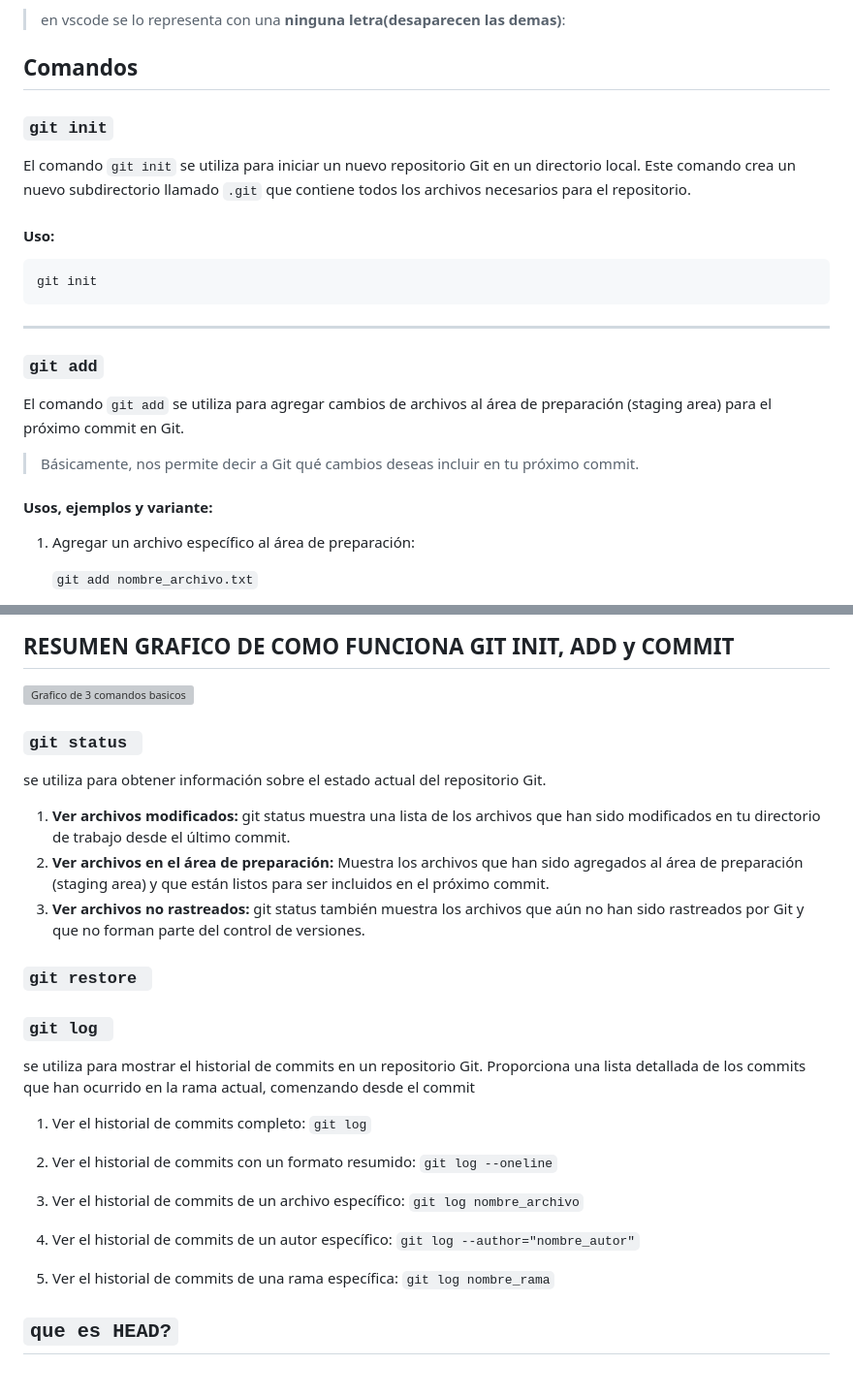
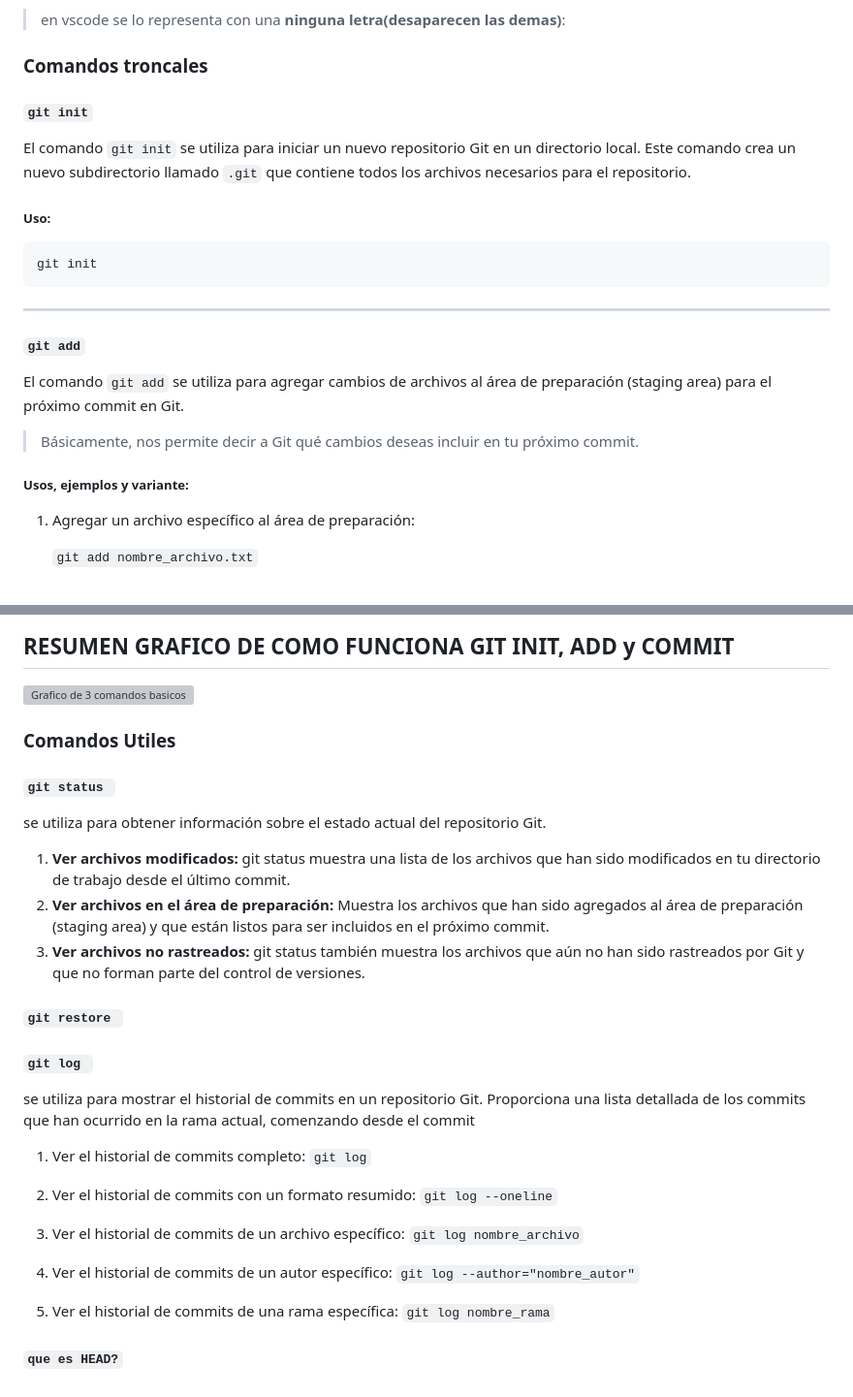
Before and after one commit to MauriNestor/cursoGit, a Markdown page: REDME.md, 2 parts joined by grey strips. Shown at 97% size. GitHub-like rendering; grey boxes are pictures that could not be loaded.

Commit message:
orden en comandos

```diff
--- a/REDME.md
+++ b/REDME.md
@@ -30,22 +30,22 @@ Este es el estado final y más estable de tus archivos, donde se almacenan los c
 >en vscode se lo representa con una **ninguna letra(desaparecen las demas)**:
 
 
-## Comandos
+### Comandos troncales
 
-### `git init`
+#### `git init`
 
 El comando `git init` se utiliza para iniciar un nuevo repositorio Git en un directorio local. Este comando crea un nuevo subdirectorio llamado `.git` que contiene todos los archivos necesarios para el repositorio.
 
-#### Uso:
+##### Uso:
     git init
 
 ---
 
-### `git add`
+#### `git add`
 
 El comando `git add`  se utiliza para agregar cambios de archivos al área de preparación (staging area) para el próximo commit en Git.
 > Básicamente, nos permite decir a Git qué cambios deseas incluir en tu próximo commit.
-#### Usos, ejemplos y variante:
+##### Usos, ejemplos y variante:
 
 1. Agregar un archivo específico al área de preparación:
 
@@ -88,18 +88,19 @@ El comando `git commit`  se utiliza para crear un nuevo commit en Git, que repre
 ## RESUMEN GRAFICO DE COMO FUNCIONA GIT INIT, ADD y COMMIT
 ![Grafico de 3 comandos basicos](/cursoGit/imagenes/gitclase1.png "Resumen grafico")
 
+### Comandos Utiles
 
-### `git status `
+#### `git status `
  se utiliza para obtener información sobre el estado actual del repositorio Git.
  1. **Ver archivos modificados:** git status muestra una lista de los archivos que han sido modificados en tu directorio de trabajo desde el último commit.
  2. **Ver archivos en el área de preparación:** Muestra los archivos que han sido agregados al área de preparación (staging area) y que están listos para ser incluidos en el próximo commit.
 3. **Ver archivos no rastreados:** git status también muestra los archivos que aún no han sido rastreados por Git y que no forman parte del control de versiones.
 
 
-### `git restore `
+#### `git restore `
 
 
-### `git log `
+#### `git log `
 se utiliza para mostrar el historial de commits en un repositorio Git. Proporciona una lista detallada de los commits que han ocurrido en la rama actual, comenzando desde el commit
 
 1. Ver el historial de commits completo:
@@ -116,4 +117,4 @@ se utiliza para mostrar el historial de commits en un repositorio Git. Proporcio
     `git log nombre_rama`
 
 
-## `que es HEAD?`
+#### `que es HEAD?`
```
Also changed, not shown: other parts of REDME.md (+2 -2 lines).
